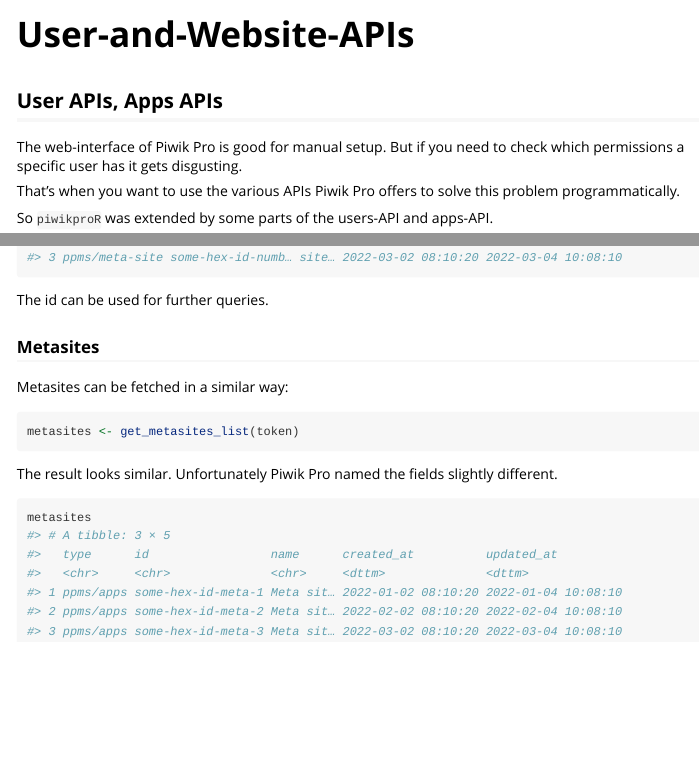
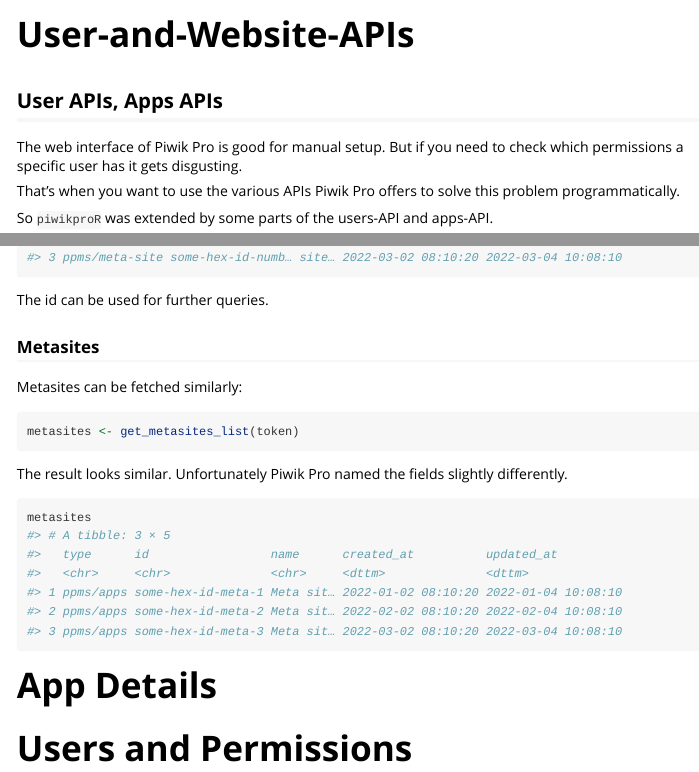
Before and after one commit to rstats-tips/piwikproR, an R Markdown document (vignettes/User-and-Website-APIs.Rmd): the page in a window 1100 px wide, from its top, and a second part further down, joined at a grey line. Rendered offline with R 4.5, knitr and Pandoc, with nearby package versions.

Commit message:
Vignettes

````diff
--- a/vignettes/User-and-Website-APIs.Rmd
+++ b/vignettes/User-and-Website-APIs.Rmd
@@ -16,8 +16,8 @@
 
 ## User APIs, Apps APIs
 
-The web-interface of Piwik Pro is good for manual setup. But if you need to check
-which permissions a specific user has it gets  disgusting.
+The web interface of Piwik Pro is good for manual setup. But if you need to check
+which permissions a specific user has it gets disgusting.
 
 That's when you want to use the various APIs Piwik Pro offers to solve this
 problem programmatically.
@@ -66,7 +66,7 @@
 
 ### Metasites
 
-Metasites can be fetched in a similar way:
+Metasites can be fetched similarly:
 
 ```{r, eval = FALSE}
 metasites <- get_metasites_list(token)
@@ -81,8 +81,11 @@
 )
 ```
 
-The result looks similar. Unfortunately Piwik Pro named the fields slightly different.
+The result looks similar. Unfortunately Piwik Pro named the fields slightly differently.
 
 ```{r}
 metasites
 ```
+# App Details
+
+# Users and Permissions
````
